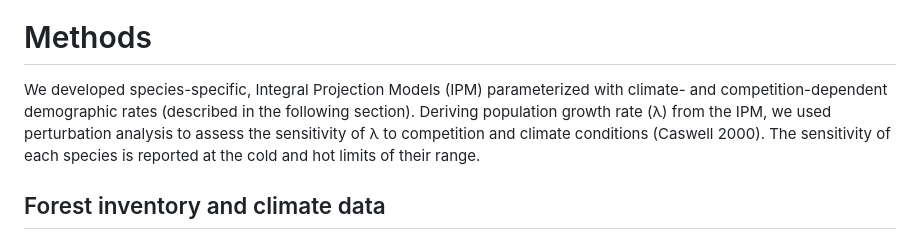
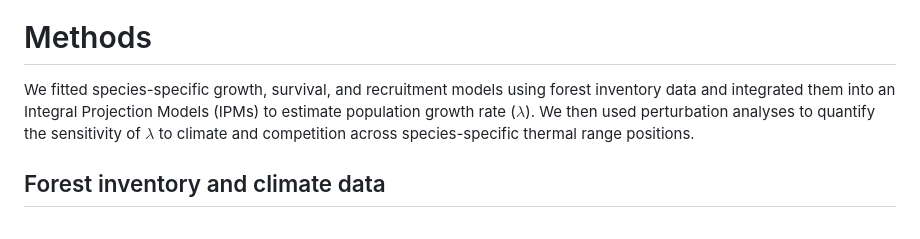
Before and after one commit to willvieira/ms_forest-ipm-sensitivity, a Markdown page: manuscript/manuscript.md, the part around the change. Drawn GitHub-style.

Commit message:
improve summary method paragraph

```diff
--- a/manuscript/manuscript.md
+++ b/manuscript/manuscript.md
@@ -43,9 +43,8 @@ By quantifying the relative effects of climate and competition on population gro
 
 # Methods
 
-We developed species-specific, Integral Projection Models (IPM) parameterized with climate- and competition-dependent demographic rates (described in the following section).
-Deriving population growth rate (λ) from the IPM, we used perturbation analysis to assess the sensitivity of λ to competition and climate conditions (Caswell 2000).
-The sensitivity of each species is reported at the cold and hot limits of their range.
+We fitted species-specific growth, survival, and recruitment models using forest inventory data and integrated them into an Integral Projection Models (IPMs) to estimate population growth rate ($\lambda$).
+We then used perturbation analyses to quantify the sensitivity of $\lambda$ to climate and competition across species-specific thermal range positions.
 
 ## Forest inventory and climate data
 
```
